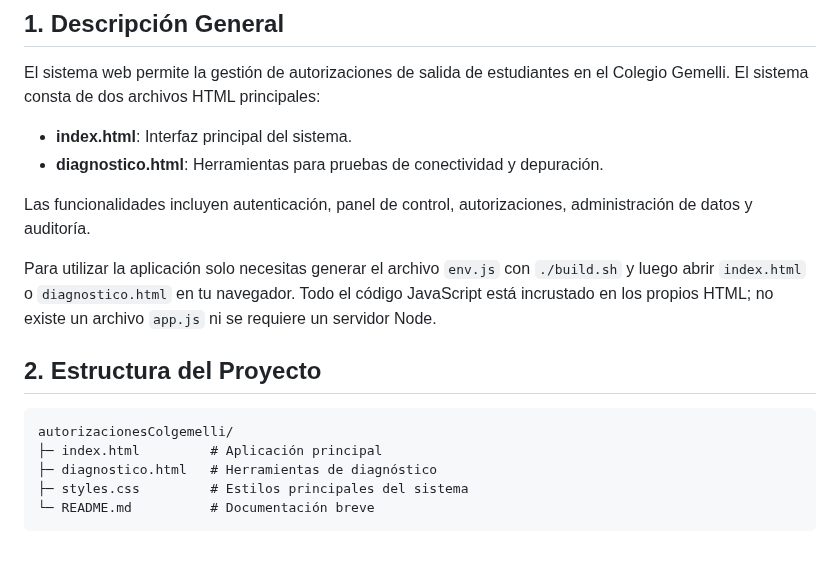
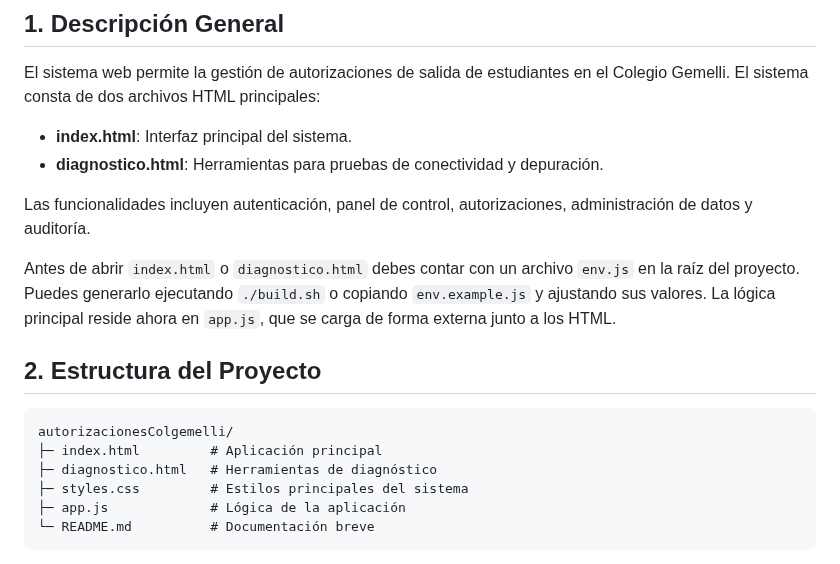
Before and after one commit to JMontes1986/autorizacionesColgemelli, a Markdown page: README.md, the part around the change. Rendered like a GitHub page.

````diff
--- a/README.md
+++ b/README.md
@@ -19,7 +19,7 @@ El sistema web permite la gestión de autorizaciones de salida de estudiantes en
 
 Las funcionalidades incluyen autenticación, panel de control, autorizaciones, administración de datos y auditoría.
 
-Para utilizar la aplicación solo necesitas generar el archivo `env.js` con `./build.sh` y luego abrir `index.html` o `diagnostico.html` en tu navegador. Todo el código JavaScript está incrustado en los propios HTML; no existe un archivo `app.js` ni se requiere un servidor Node.
+Antes de abrir `index.html` o `diagnostico.html` debes contar con un archivo `env.js` en la raíz del proyecto. Puedes generarlo ejecutando `./build.sh` o copiando `env.example.js` y ajustando sus valores. La lógica principal reside ahora en `app.js`, que se carga de forma externa junto a los HTML.
 
 ## 2. Estructura del Proyecto
 
@@ -28,6 +28,7 @@ autorizacionesColgemelli/
 ├─ index.html         # Aplicación principal
 ├─ diagnostico.html   # Herramientas de diagnóstico
 ├─ styles.css         # Estilos principales del sistema
+├─ app.js             # Lógica de la aplicación
 └─ README.md          # Documentación breve
 ```
 
````
